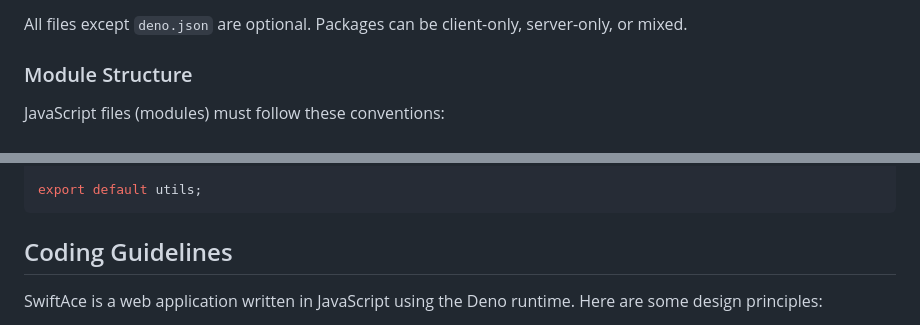
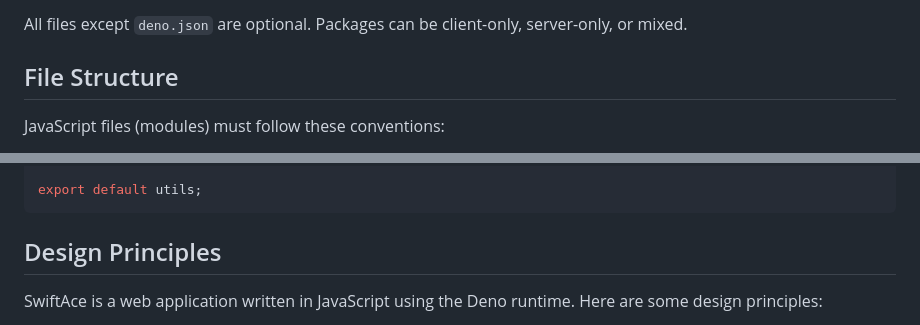
Before and after one commit to swiftace-org/swiftace, a Markdown page: README.md, 2 parts joined by grey strips. GitHub-like rendering.

Commit message:
fix headers in readme

````diff
--- a/README.md
+++ b/README.md
@@ -48,7 +48,7 @@ Other files within a package follow these conventions:
 All files except `deno.json` are optional. Packages can be client-only,
 server-only, or mixed.
 
-### Module Structure
+## File Structure
 
 JavaScript files (modules) must follow these conventions:
 
@@ -76,7 +76,7 @@ const utils = {
 export default utils;
 ```
 
-## Coding Guidelines
+## Design Principles
 
 SwiftAce is a web application written in JavaScript using the Deno runtime. Here
 are some design principles:
````
Also changed, not shown: other parts of README.md (+3 -3 lines).
